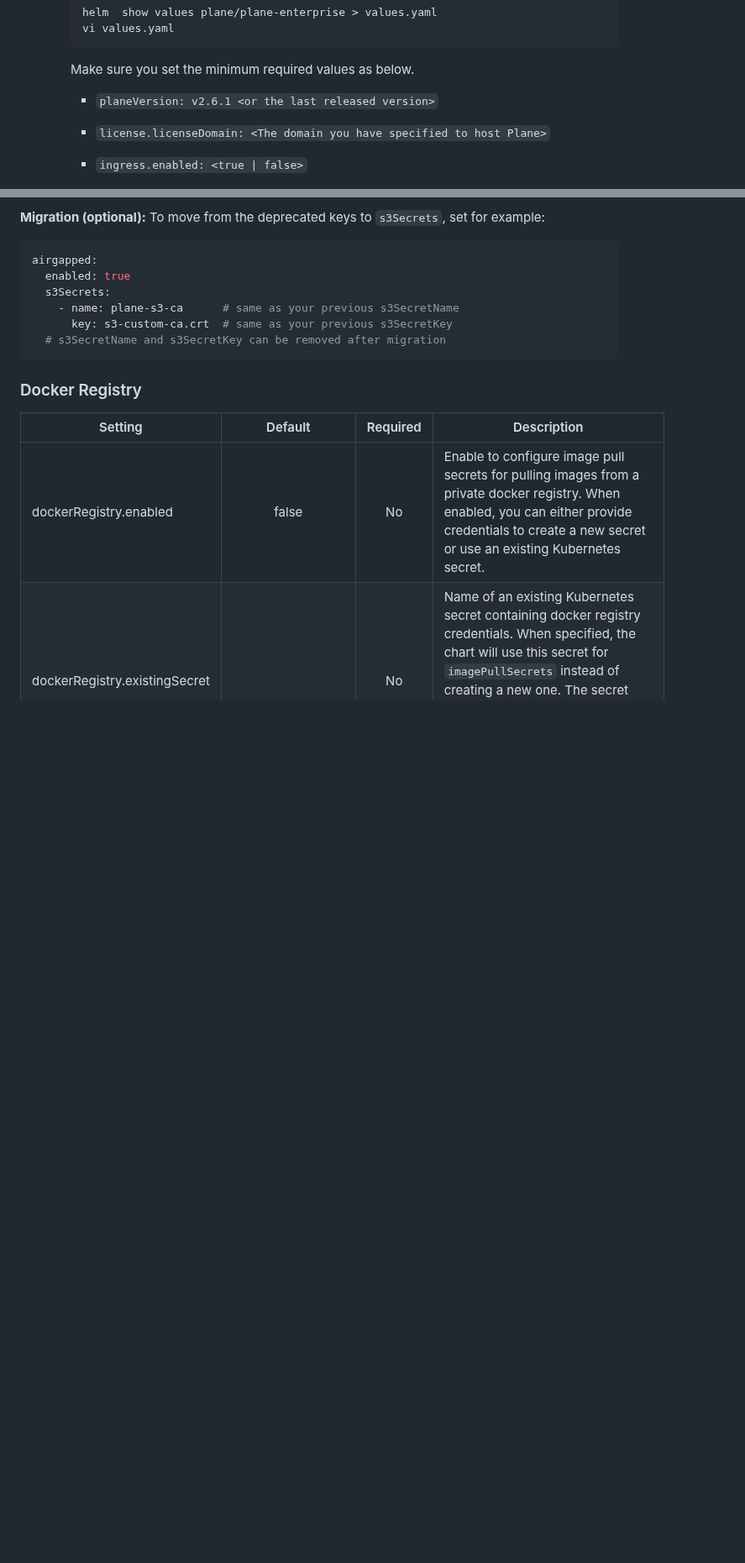
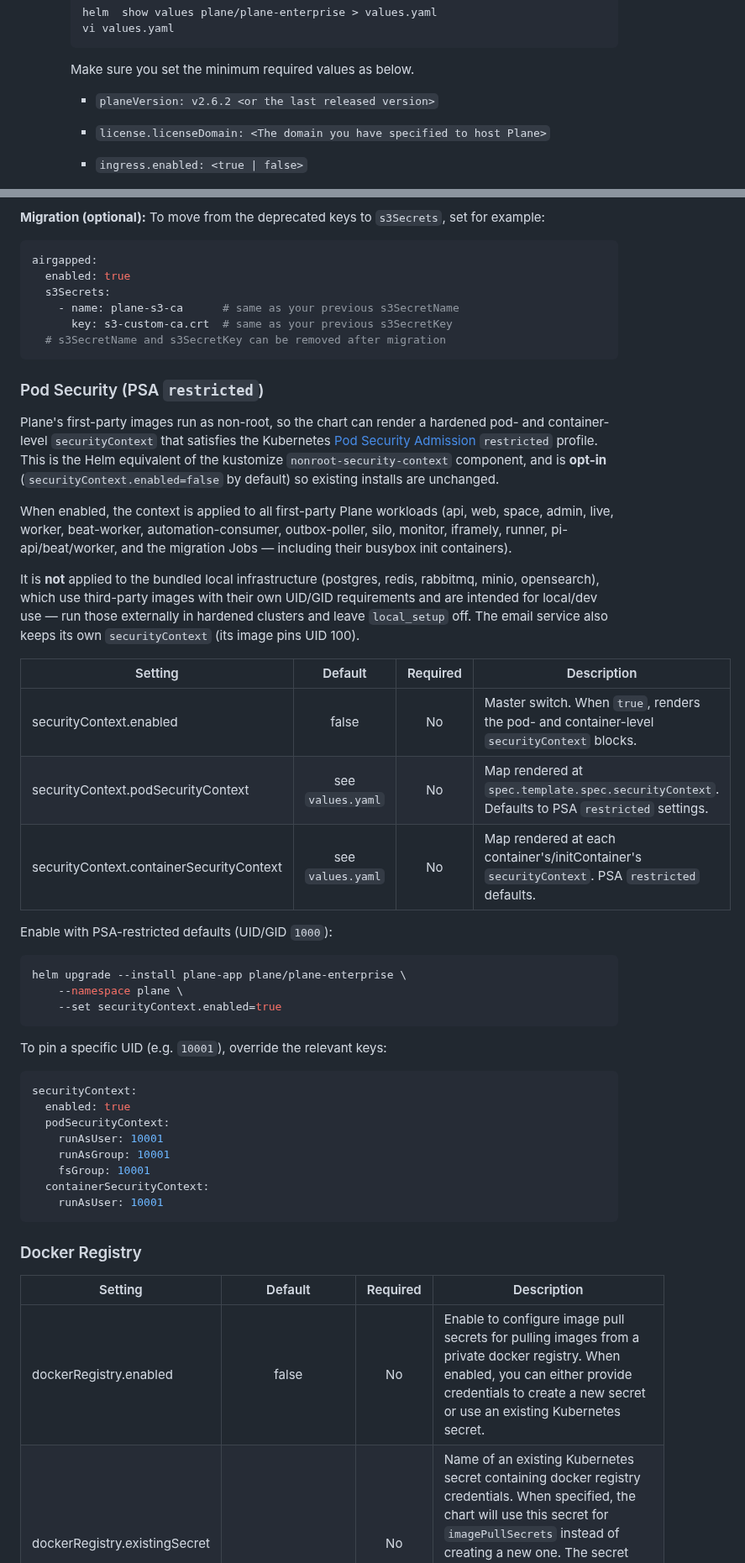
Before and after one commit to makeplane/helm-charts, a Markdown page: content/plane-ee.md, 2 parts joined by grey strips. Shown at 84% size. Rendered like a GitHub page; blank space fills up the shorter version.

````diff
--- a/content/plane-ee.md
+++ b/content/plane-ee.md
@@ -155,7 +155,7 @@ The default value is `"traefik"`. If you are switching to a standard ingress con
 
      Make sure you set the minimum required values as below.
 
-     - `planeVersion: v2.6.1 <or the last released version>`
+     - `planeVersion: v2.6.2 <or the last released version>`
      - `license.licenseDomain: <The domain you have specified to host Plane>`
      - `ingress.enabled: <true | false>`
      - `ingress.ingressClass: <traefik or any other ingress class configured in your cluster>`
@@ -209,6 +209,53 @@ airgapped:
     - name: plane-s3-ca      # same as your previous s3SecretName
       key: s3-custom-ca.crt  # same as your previous s3SecretKey
   # s3SecretName and s3SecretKey can be removed after migration
+```
+
+### Pod Security (PSA `restricted`)
+
+Plane's first-party images run as non-root, so the chart can render a hardened
+pod- and container-level `securityContext` that satisfies the Kubernetes
+[Pod Security Admission](https://kubernetes.io/docs/concepts/security/pod-security-admission/)
+`restricted` profile. This is the Helm equivalent of the kustomize
+`nonroot-security-context` component, and is **opt-in** (`securityContext.enabled=false`
+by default) so existing installs are unchanged.
+
+When enabled, the context is applied to all first-party Plane workloads (api, web,
+space, admin, live, worker, beat-worker, automation-consumer, outbox-poller, silo,
+monitor, iframely, runner, pi-api/beat/worker, and the migration Jobs — including
+their busybox init containers).
+
+It is **not** applied to the bundled local infrastructure (postgres, redis, rabbitmq,
+minio, opensearch), which use third-party images with their own UID/GID requirements
+and are intended for local/dev use — run those externally in hardened clusters and
+leave `local_setup` off. The email service also keeps its own `securityContext`
+(its image pins UID 100).
+
+| Setting                                  |     Default      | Required | Description                                                                                    |
+| ---------------------------------------- | :--------------: | :------: | ---------------------------------------------------------------------------------------------- |
+| securityContext.enabled                  |      false       |    No    | Master switch. When `true`, renders the pod- and container-level `securityContext` blocks.     |
+| securityContext.podSecurityContext       | see `values.yaml`|    No    | Map rendered at `spec.template.spec.securityContext`. Defaults to PSA `restricted` settings.   |
+| securityContext.containerSecurityContext | see `values.yaml`|    No    | Map rendered at each container's/initContainer's `securityContext`. PSA `restricted` defaults. |
+
+Enable with PSA-restricted defaults (UID/GID `1000`):
+
+```bash
+helm upgrade --install plane-app plane/plane-enterprise \
+    --namespace plane \
+    --set securityContext.enabled=true
+```
+
+To pin a specific UID (e.g. `10001`), override the relevant keys:
+
+```yaml
+securityContext:
+  enabled: true
+  podSecurityContext:
+    runAsUser: 10001
+    runAsGroup: 10001
+    fsGroup: 10001
+  containerSecurityContext:
+    runAsUser: 10001
 ```
 
 ### Docker Registry
````
Also changed, not shown: other parts of content/plane-ee.md (+11 -2 lines).
